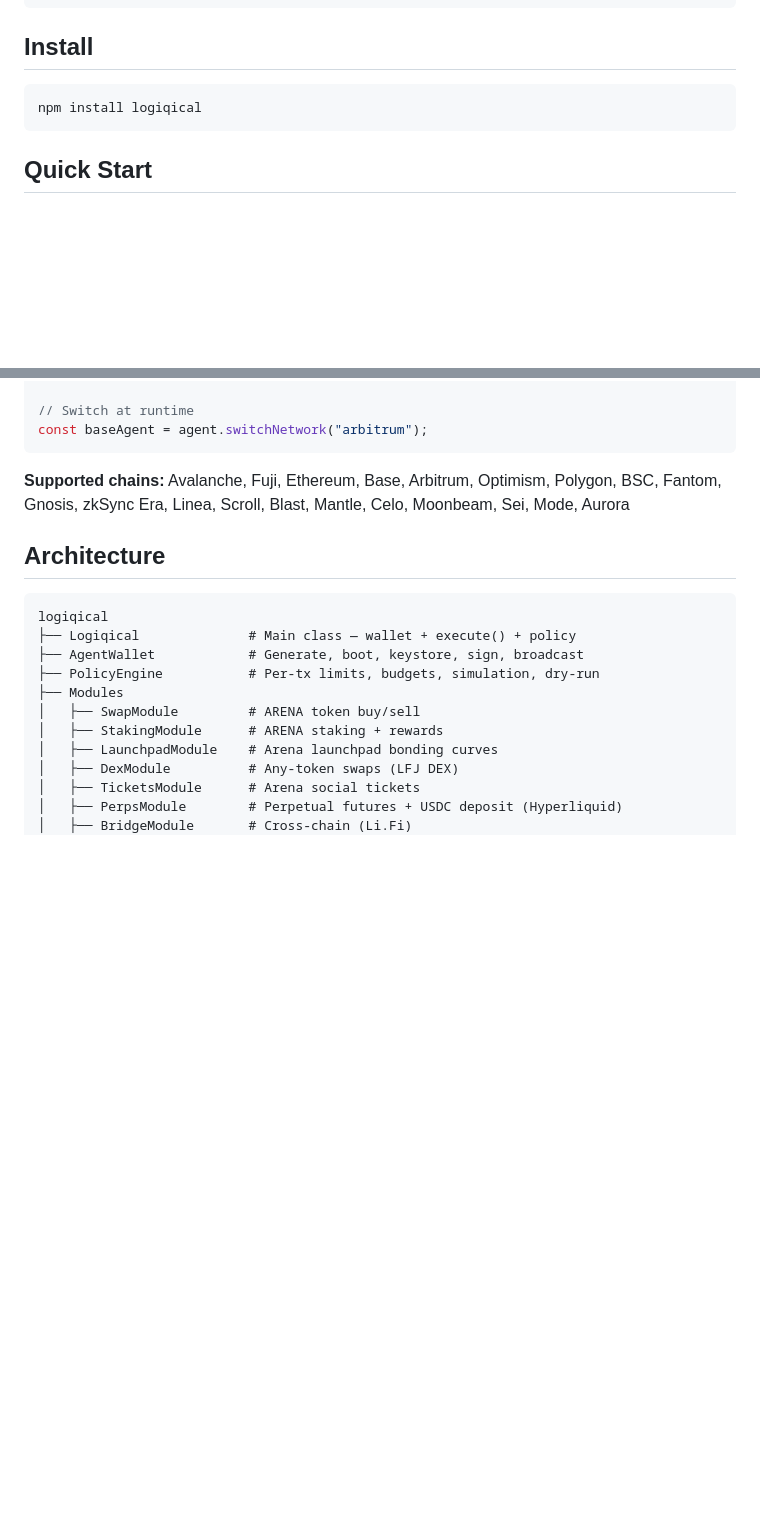
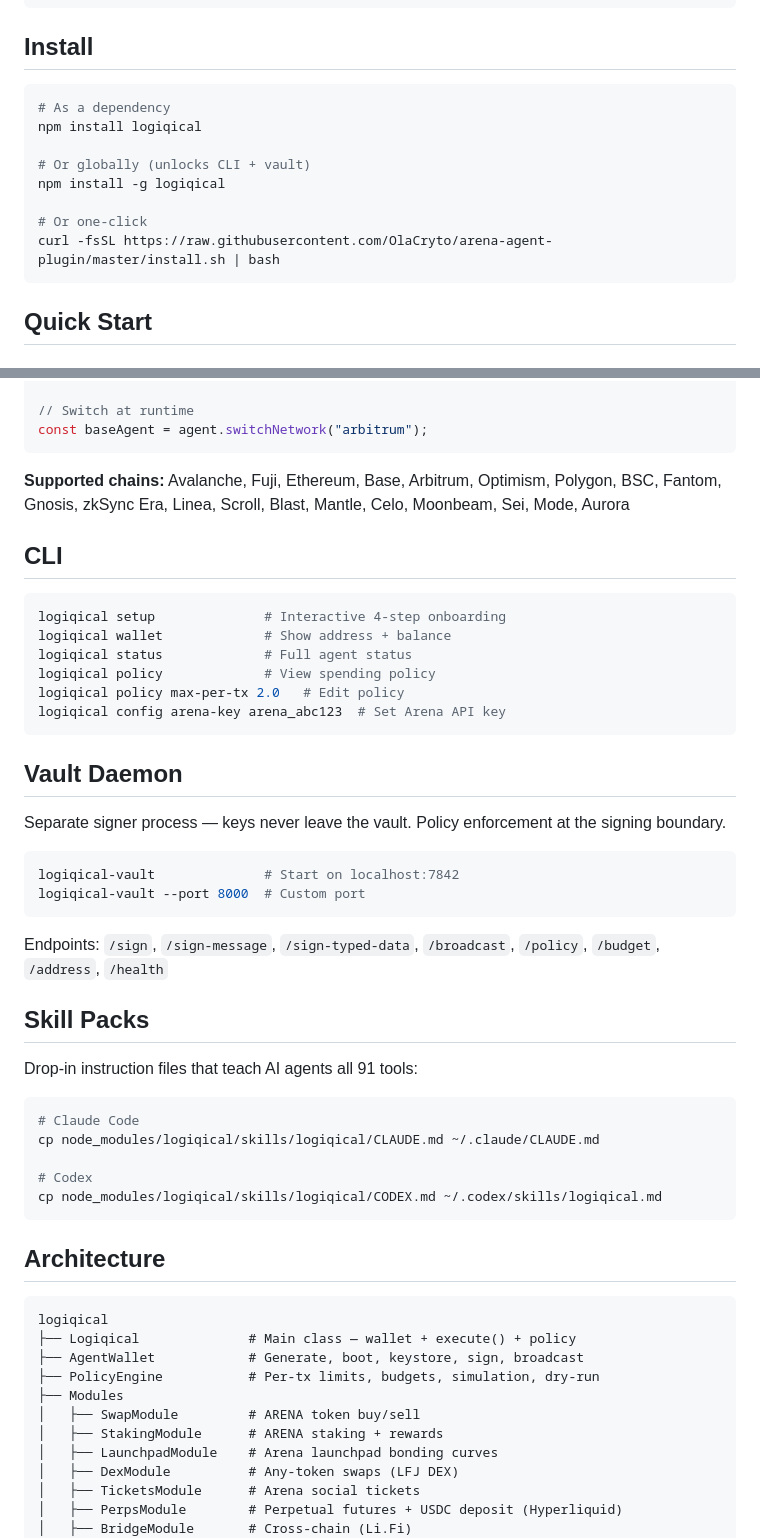
Before and after one commit to OlaCryto/arena-agent-plugin, a Markdown page: sdk/README.md, 2 parts joined by grey strips. Drawn GitHub-style; blank space fills up the shorter version.

````diff
--- a/sdk/README.md
+++ b/sdk/README.md
@@ -22,7 +22,14 @@ await agent.execute(agent.dex.buildSwap(agent.address, "AVAX", "USDC", "1.0"));
 ## Install
 
 ```bash
+# As a dependency
 npm install logiqical
+
+# Or globally (unlocks CLI + vault)
+npm install -g logiqical
+
+# Or one-click
+curl -fsSL https://raw.githubusercontent.com/OlaCryto/arena-agent-plugin/master/install.sh | bash
 ```
 
 ## Quick Start
@@ -537,6 +544,40 @@ const baseAgent = agent.switchNetwork("arbitrum");
 
 **Supported chains:** Avalanche, Fuji, Ethereum, Base, Arbitrum, Optimism, Polygon, BSC, Fantom, Gnosis, zkSync Era, Linea, Scroll, Blast, Mantle, Celo, Moonbeam, Sei, Mode, Aurora
 
+## CLI
+
+```bash
+logiqical setup              # Interactive 4-step onboarding
+logiqical wallet             # Show address + balance
+logiqical status             # Full agent status
+logiqical policy             # View spending policy
+logiqical policy max-per-tx 2.0   # Edit policy
+logiqical config arena-key arena_abc123  # Set Arena API key
+```
+
+## Vault Daemon
+
+Separate signer process — keys never leave the vault. Policy enforcement at the signing boundary.
+
+```bash
+logiqical-vault              # Start on localhost:7842
+logiqical-vault --port 8000  # Custom port
+```
+
+Endpoints: `/sign`, `/sign-message`, `/sign-typed-data`, `/broadcast`, `/policy`, `/budget`, `/address`, `/health`
+
+## Skill Packs
+
+Drop-in instruction files that teach AI agents all 91 tools:
+
+```bash
+# Claude Code
+cp node_modules/logiqical/skills/logiqical/CLAUDE.md ~/.claude/CLAUDE.md
+
+# Codex
+cp node_modules/logiqical/skills/logiqical/CODEX.md ~/.codex/skills/logiqical.md
+```
+
 ## Architecture
 
 ```
````
Also changed, not shown: README.md (+79 -0 lines).
